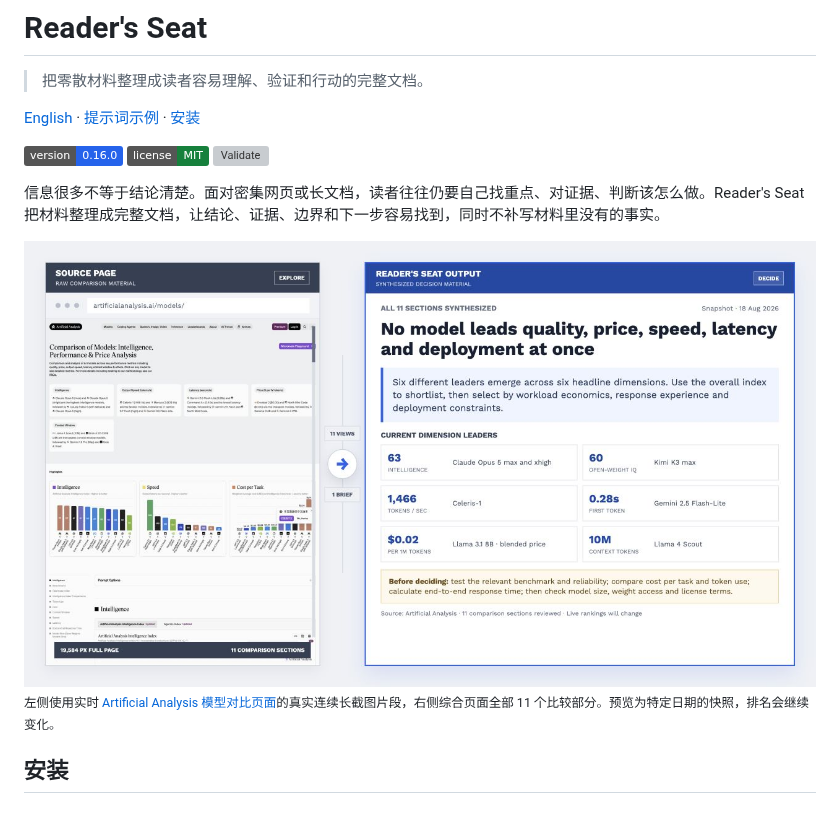
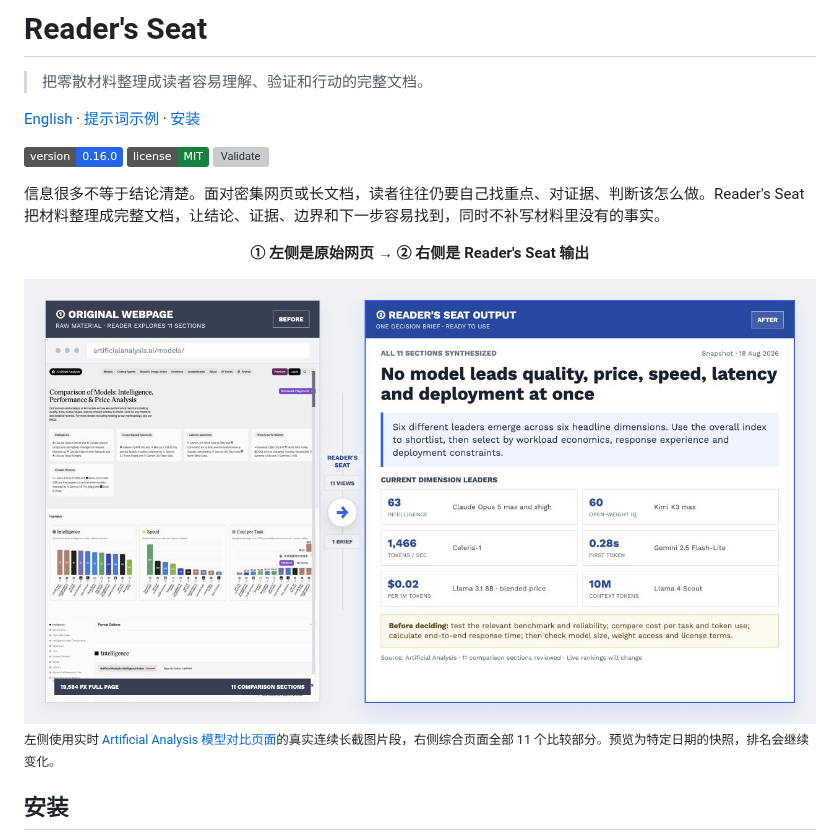
Before and after one commit to BobbyYue/reader-seat, a Markdown page: README.zh-CN.md, the part around the change. Rendered like a GitHub page; pictures changed too: assets/readme-preview-v2.jpg (deleted), assets/readme-preview-v3.jpg (added); badges without logos; blank space fills up the shorter version; grey boxes are pictures that could not be loaded.

```diff
--- a/README.zh-CN.md
+++ b/README.zh-CN.md
@@ -10,7 +10,9 @@
 
 信息很多不等于结论清楚。面对密集网页或长文档，读者往往仍要自己找重点、对证据、判断该怎么做。Reader's Seat 把材料整理成完整文档，让结论、证据、边界和下一步容易找到，同时不补写材料里没有的事实。
 
-<img src="assets/readme-preview-v2.jpg" alt="把 Artificial Analysis 真实网页长截图整理成简洁的 Reader's Seat 决策摘要" width="1280">
+<p align="center"><strong>① 左侧是原始网页 → ② 右侧是 Reader's Seat 输出</strong></p>
+
+<img src="assets/readme-preview-v3.jpg" alt="把 Artificial Analysis 真实网页长截图整理成简洁的 Reader's Seat 决策摘要" width="1280">
 
 <sub>左侧使用实时 [Artificial Analysis 模型对比页面](https://artificialanalysis.ai/models/)的真实连续长截图片段，右侧综合页面全部 11 个比较部分。预览为特定日期的快照，排名会继续变化。</sub>
 
```
Also changed, not shown: README.md (+3 -1 lines), 1 other file.
